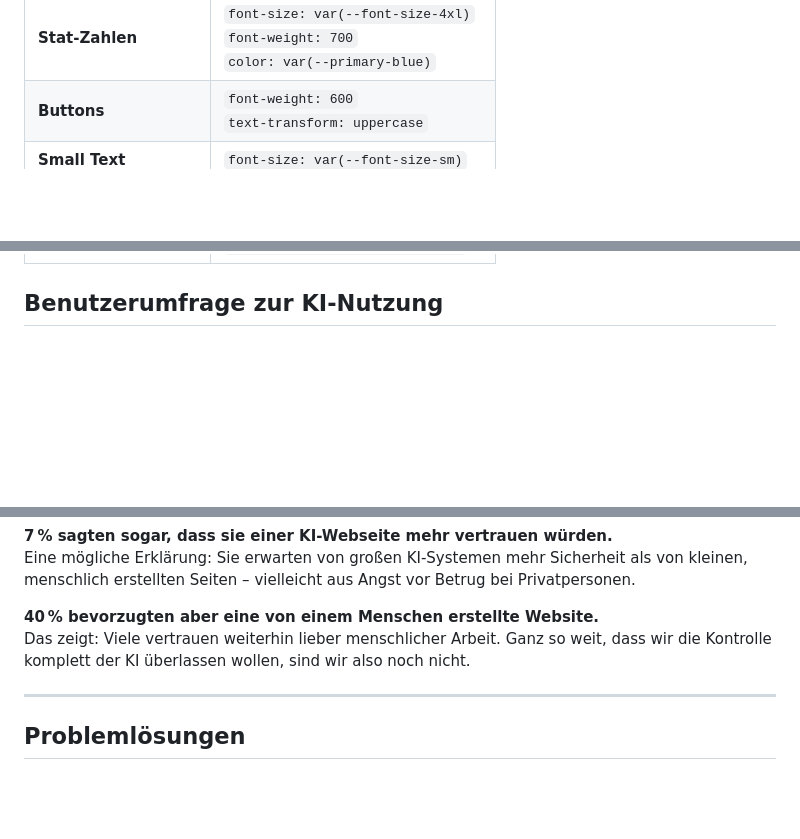
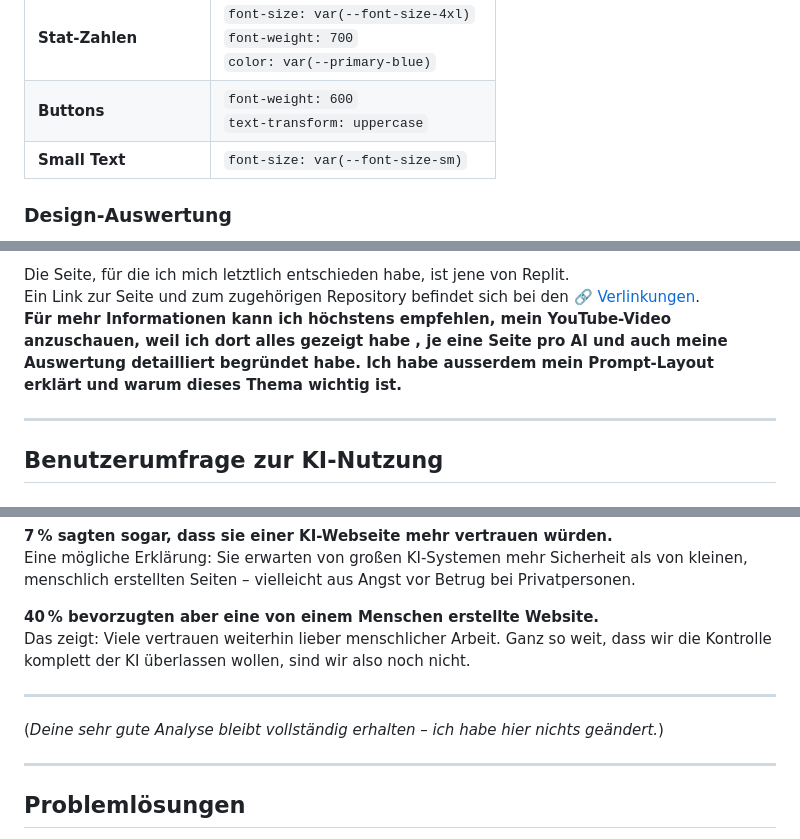
Before and after one commit to Coding-Bz/Modul293, a Markdown page: README.md, 3 parts joined by grey strips. Rendered like a GitHub page; blank space fills up the shorter version.

```diff
--- a/README.md
+++ b/README.md
@@ -202,4 +202,5 @@ Build a **modern SAT App Landing Page** with:
 | **Buttons**           | `font-weight: 600`<br>`text-transform: uppercase`                                       |
 | **Small Text**        | `font-size: var(--font-size-sm)`                                                        |
 
+### Design-Auswertung
 
@@ -206,4 +208,9 @@ Build a **modern SAT App Landing Page** with:
 
+Die Seite, für die ich mich letztlich entschieden habe, ist jene von Replit.
+Ein Link zur Seite und zum zugehörigen Repository befindet sich bei den [🔗 Verlinkungen](#-links).
+**Für mehr Informationen kann ich höchstens empfehlen, mein YouTube-Video anzuschauen, weil ich dort alles gezeigt habe , je eine Seite pro AI und auch meine Auswertung detailliert begründet habe. Ich habe ausserdem mein Prompt-Layout erklärt und warum dieses Thema wichtig ist.**
+
+---
 
 ## Benutzerumfrage zur KI-Nutzung
 
@@ -262,6 +269,9 @@ Eine mögliche Erklärung: Sie erwarten von großen KI-Systemen mehr Sicherheit
 Das zeigt: Viele vertrauen weiterhin lieber menschlicher Arbeit. Ganz so weit, dass wir die Kontrolle komplett der KI überlassen wollen, sind wir also noch nicht.
 
 ---
+(*Deine sehr gute Analyse bleibt vollständig erhalten – ich habe hier nichts geändert.*)
+
+---
 
 ## Problemlösungen
 
```
Also changed, not shown: other parts of README.md (+15 -16 lines).
